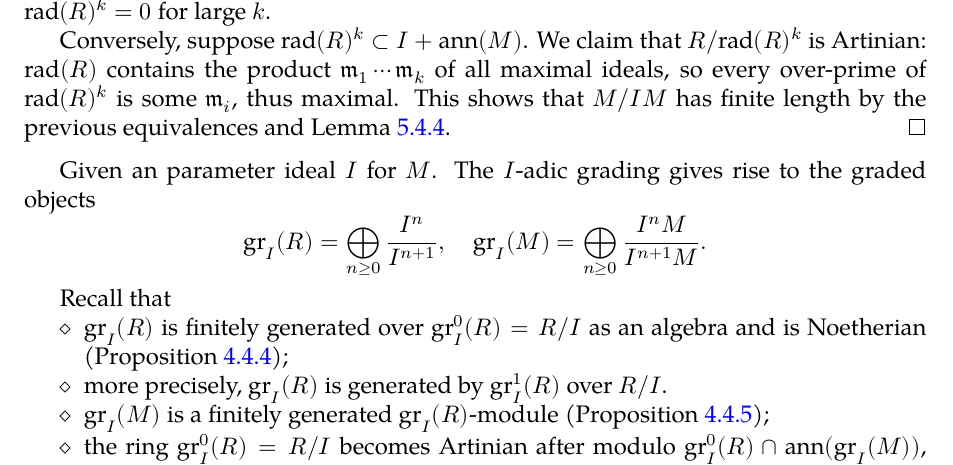
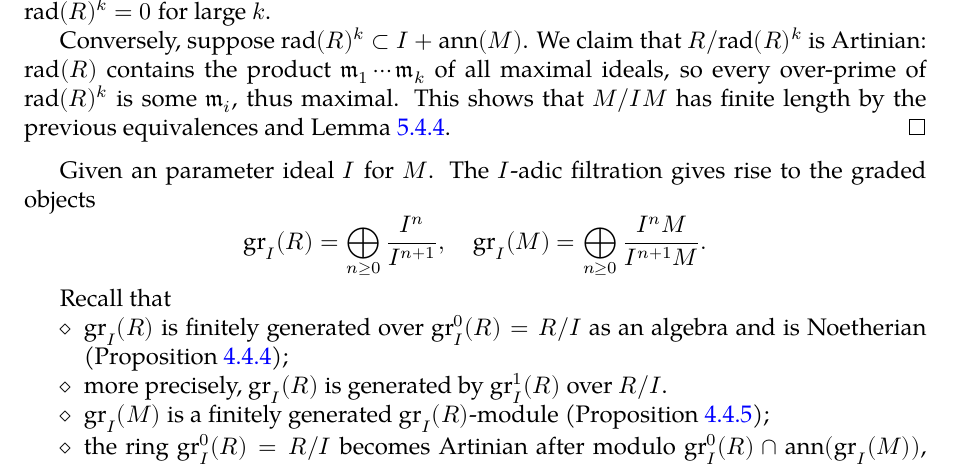
Before and after one commit to wenweili/Yanqi-Algebra-3, a LaTeX thesis (YAlg3.tex, which reads YAlg3-5.tex): part of page 65 of 99, cut so that both start at the same text. Compiled offline with XeLaTeX; a missing font is replaced by an installed copy or a similar font.

Commit message:
Fix typos

```diff
--- a/YAlg3-5.tex
+++ b/YAlg3-5.tex
@@ -333,7 +333,7 @@ Hereafter we fix a Noetherian semi-local ring $R$ and a finitely generated $R$-m
 	Conversely, suppose $\text{rad}(R)^k \subset I + \text{ann}(M)$. We claim that $R/\text{rad}(R)^k$ is Artinian: $\mathrm{rad}(R)$ contains the product $\mathfrak{m}_1 \cdots \mathfrak{m}_k$ of all maximal ideals, so every over-prime of $\text{rad}(R)^k$ is some $\mathfrak{m}_i$, thus maximal. This shows that $M/IM$ has finite length by the previous equivalences and Lemma \ref{prop:dim-M-equiv}.
 \end{proof}
 
-Given an parameter ideal $I$ for $M$. The $I$-adic grading gives rise to the graded objects
+Given an parameter ideal $I$ for $M$. The $I$-adic filtration gives rise to the graded objects
 \[ \gr_I(R) = \bigoplus_{n \geq 0} \frac{I^n}{I^{n+1}}, \quad \gr_I(M) = \bigoplus_{n \geq 0} \frac{I^n M}{I^{n+1}M}. \]
 
 Recall that
```
Also changed, not shown: Makefile, YAlg3.pdf.
